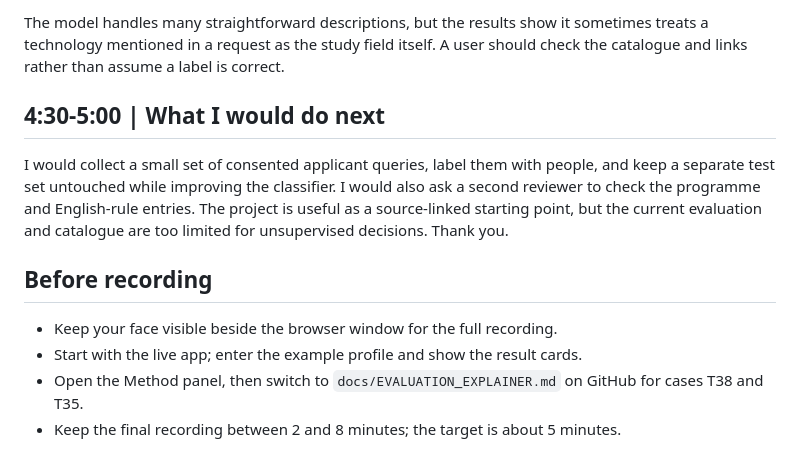
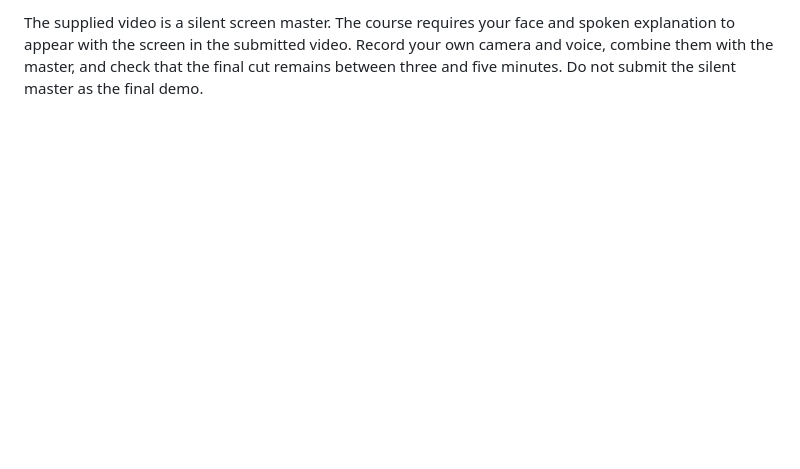
Before and after one commit to niuduoer001-eng/pe6201-ds-compass, a Markdown page: submission/02_Demonstration_Script.md, the part around one of its changes. GitHub-like rendering; blank space fills up the shorter version.

```diff
--- a/submission/02_Demonstration_Script.md
+++ b/submission/02_Demonstration_Script.md
@@ -38,13 +38,2 @@ I'll open the evaluation explainer in the repository. Case T38 asks about using
 
-The model handles many straightforward descriptions, but the results show it sometimes treats a technology mentioned in a request as the study field itself. A user should check the catalogue and links rather than assume a label is correct.
-
-## 4:30-5:00 | What I would do next
-
-I would collect a small set of consented applicant queries, label them with people, and keep a separate test set untouched while improving the classifier. I would also ask a second reviewer to check the programme and English-rule entries. The project is useful as a source-linked starting point, but the current evaluation and catalogue are too limited for unsupervised decisions. Thank you.
-
-## Before recording
-
-- Keep your face visible beside the browser window for the full recording.
-- Start with the live app; enter the example profile and show the result cards.
-- Open the Method panel, then switch to `docs/EVALUATION_EXPLAINER.md` on GitHub for cases T38 and T35.
-- Keep the final recording between 2 and 8 minutes; the target is about 5 minutes.
+The supplied video is a silent screen master. The course requires your face and spoken explanation to appear with the screen in the submitted video. Record your own camera and voice, combine them with the master, and check that the final cut remains between three and five minutes. Do not submit the silent master as the final demo.
```
Also changed, not shown: other parts of submission/02_Demonstration_Script.md (+19 -19 lines).
